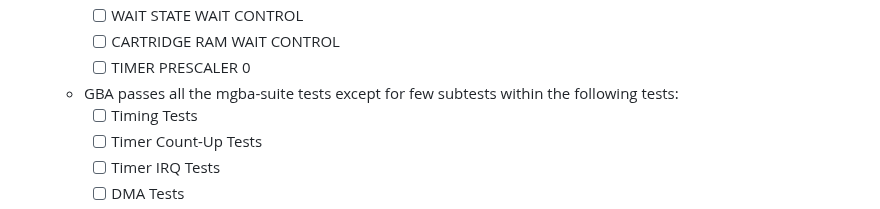
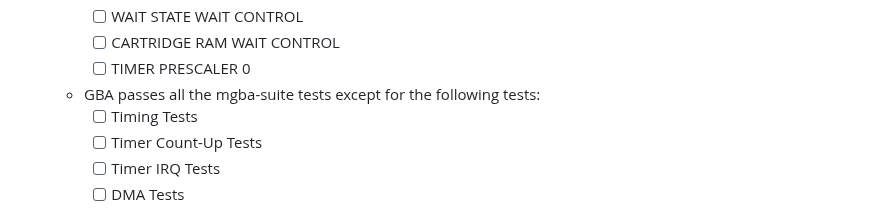
Before and after one commit to Kotambail-Hegde/Masquerade-Emulator, a Markdown page: README.md, the part around the change. Drawn GitHub-style.

```diff
--- a/README.md
+++ b/README.md
@@ -41,7 +41,7 @@ _**Supported features**_
     - [ ] WAIT STATE WAIT CONTROL
     - [ ] CARTRIDGE RAM WAIT CONTROL
     - [ ] TIMER PRESCALER 0
-  * GBA passes all the mgba-suite tests except for few subtests within the following tests:
+  * GBA passes all the mgba-suite tests except for the following tests:
     - [ ] Timing Tests
     - [ ] Timer Count-Up Tests
     - [ ] Timer IRQ Tests
```
